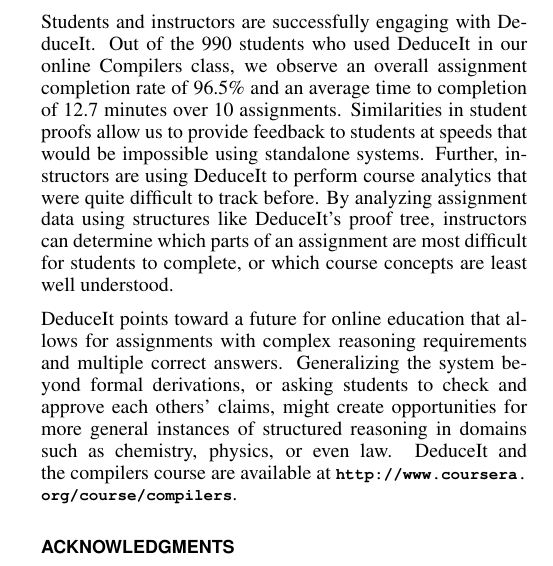
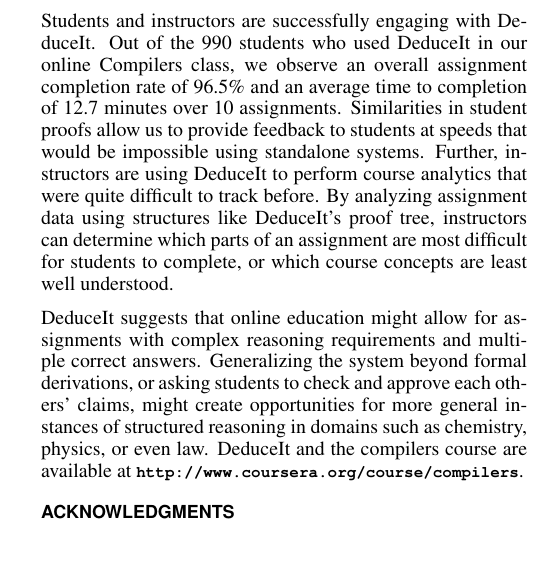
Before and after one commit to Ejhfast/uist-2013, a LaTeX document (main.tex): part of one column of page 9 of 10, cut so that both start at the same text. Compiled offline with pdfLaTeX.

Commit message:
small tweak to avoid orphan

```diff
--- a/main.tex
+++ b/main.tex
@@ -552,7 +552,7 @@
 
 Students and instructors are successfully engaging with DeduceIt. Out of the 990 students who used DeduceIt in our online Compilers class, we observe an overall assignment completion rate of 96.5\% and an average time to completion of 12.7 minutes over 10 assignments. Similarities in student proofs allow us to provide feedback to students at speeds that would be impossible using standalone systems. Further, instructors are using DeduceIt to perform course analytics that were quite difficult to track before. By analyzing assignment data using structures like DeduceIt's proof tree, instructors can determine which parts of an assignment are most difficult for students to complete, or which course concepts are least well understood.
 
-DeduceIt points toward a future for online education that allows for assignments with complex reasoning requirements and multiple correct answers. Generalizing the system beyond formal derivations, or asking students to check and approve each others' claims, might create opportunities for more general instances of structured reasoning in domains such as chemistry, physics, or even law. DeduceIt and the compilers course are available at \url{http://www.coursera.org/course/compilers}.
+DeduceIt suggests that online education might allow for assignments with complex reasoning requirements and multiple correct answers. Generalizing the system beyond formal derivations, or asking students to check and approve each others' claims, might create opportunities for more general instances of structured reasoning in domains such as chemistry, physics, or even law. DeduceIt and the compilers course are available at \url{http://www.coursera.org/course/compilers}.
 
 \section{Acknowledgments}
 Special thanks to Joel Brandt and our colleagues at Stanford. We'd also like to thank Coursera, for helping us deploy our Compilers course; the Compilers course students, for their hard work and feedback; and finally our reviewers for their very useful suggestions.
```
